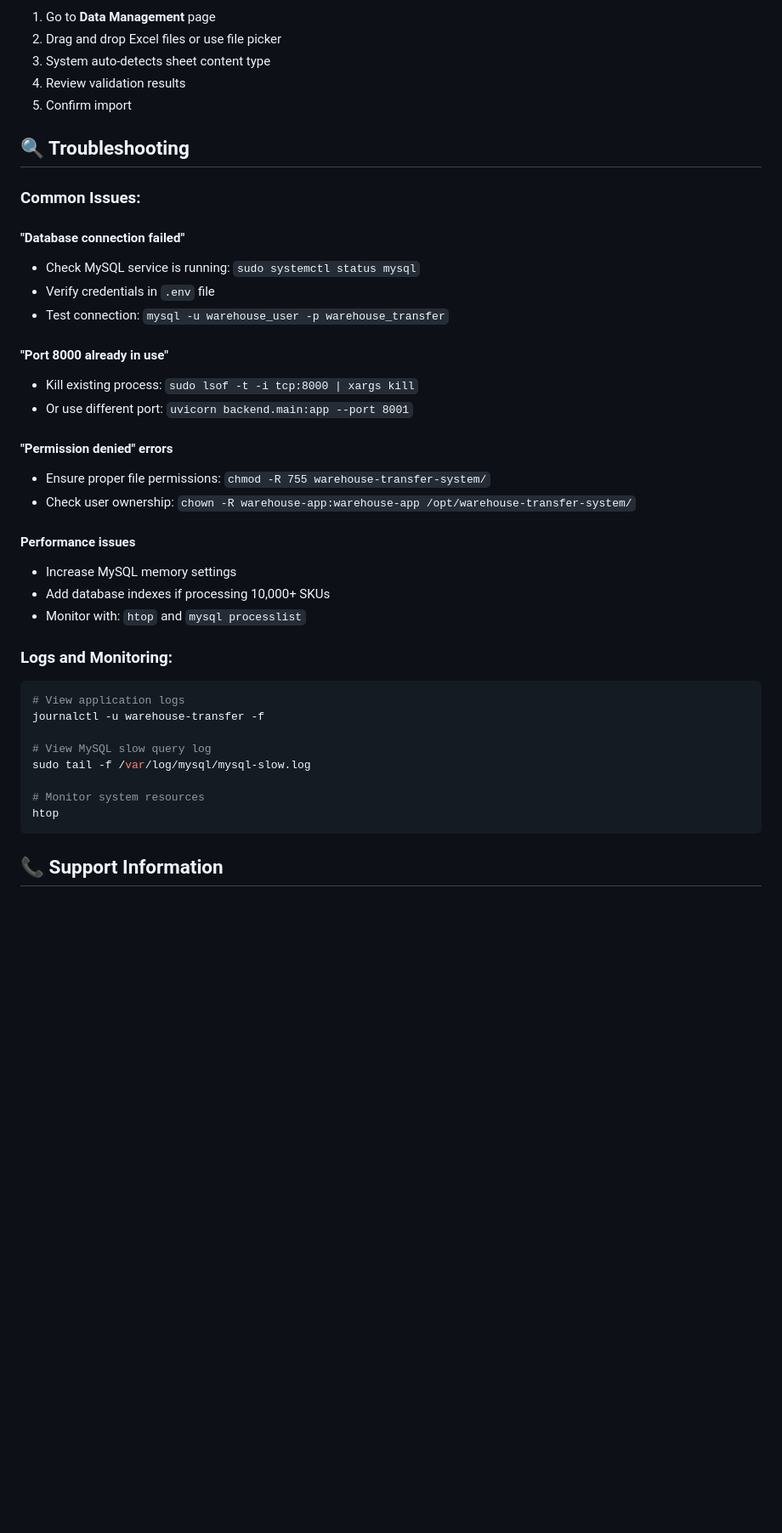
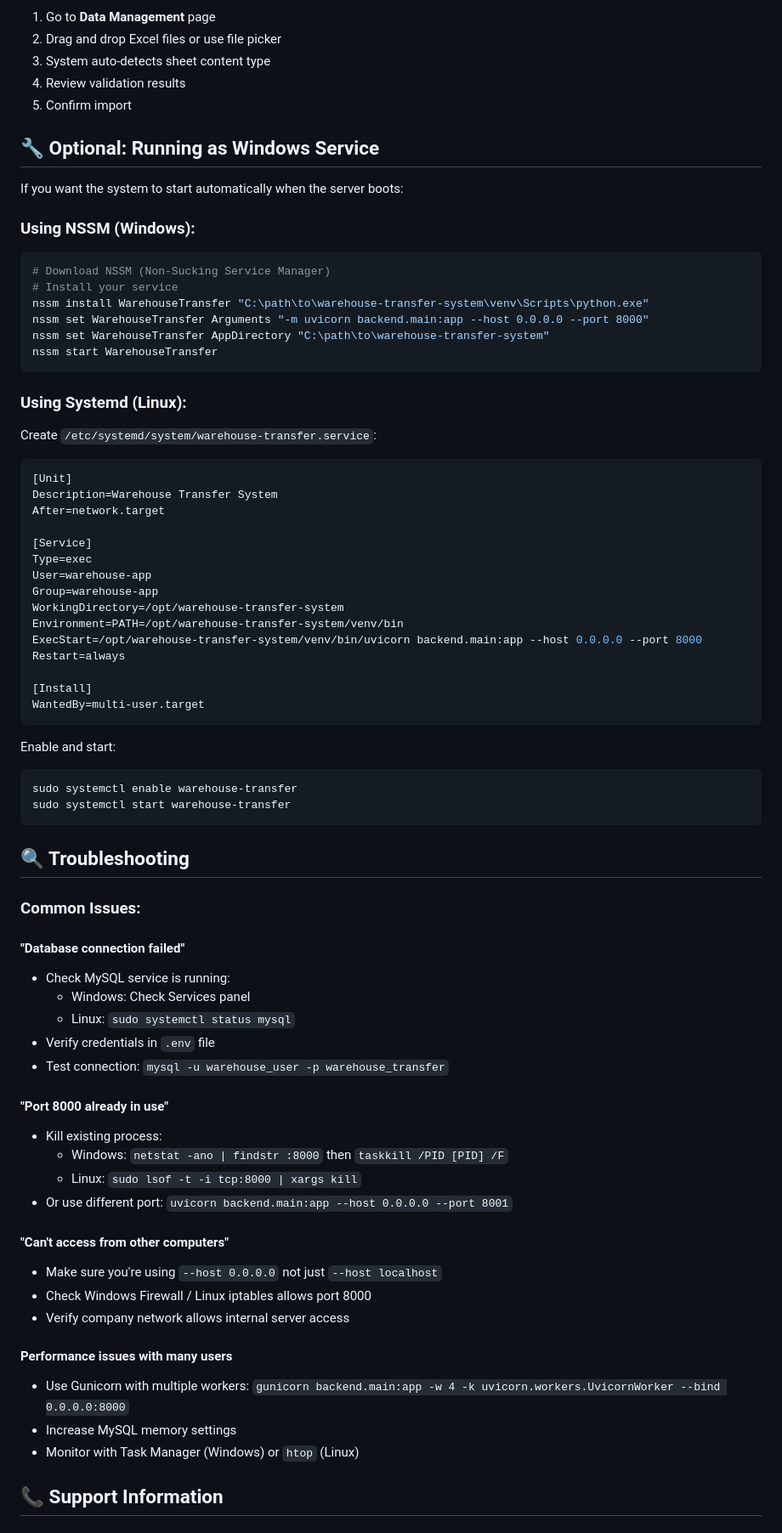
Before and after one commit to kewal-syrex/warehouse-transfer-system, a Markdown page: DEPLOYMENT.md, the part around one of its changes. Shown at 85% size. GitHub-like rendering; blank space fills up the shorter version.

````diff
--- a/DEPLOYMENT.md
+++ b/DEPLOYMENT.md
@@ -204,39 +161,72 @@ sudo systemctl start warehouse-transfer
 4. Review validation results
 5. Confirm import
 
+## 🔧 Optional: Running as Windows Service
+
+If you want the system to start automatically when the server boots:
+
+### Using NSSM (Windows):
+```bash
+# Download NSSM (Non-Sucking Service Manager)
+# Install your service
+nssm install WarehouseTransfer "C:\path\to\warehouse-transfer-system\venv\Scripts\python.exe"
+nssm set WarehouseTransfer Arguments "-m uvicorn backend.main:app --host 0.0.0.0 --port 8000"
+nssm set WarehouseTransfer AppDirectory "C:\path\to\warehouse-transfer-system"
+nssm start WarehouseTransfer
+```
+
+### Using Systemd (Linux):
+Create `/etc/systemd/system/warehouse-transfer.service`:
+```ini
+[Unit]
+Description=Warehouse Transfer System
+After=network.target
+
+[Service]
+Type=exec
+User=warehouse-app
+Group=warehouse-app
+WorkingDirectory=/opt/warehouse-transfer-system
+Environment=PATH=/opt/warehouse-transfer-system/venv/bin
+ExecStart=/opt/warehouse-transfer-system/venv/bin/uvicorn backend.main:app --host 0.0.0.0 --port 8000
+Restart=always
+
+[Install]
+WantedBy=multi-user.target
+```
+
+Enable and start:
+```bash
+sudo systemctl enable warehouse-transfer
+sudo systemctl start warehouse-transfer
+```
+
 ## 🔍 Troubleshooting
 
 ### Common Issues:
 
 #### "Database connection failed"
-- Check MySQL service is running: `sudo systemctl status mysql`
+- Check MySQL service is running:
+  - Windows: Check Services panel
+  - Linux: `sudo systemctl status mysql`
 - Verify credentials in `.env` file
 - Test connection: `mysql -u warehouse_user -p warehouse_transfer`
 
 #### "Port 8000 already in use"
-- Kill existing process: `sudo lsof -t -i tcp:8000 | xargs kill`
-- Or use different port: `uvicorn backend.main:app --port 8001`
+- Kill existing process:
+  - Windows: `netstat -ano | findstr :8000` then `taskkill /PID [PID] /F`
+  - Linux: `sudo lsof -t -i tcp:8000 | xargs kill`
+- Or use different port: `uvicorn backend.main:app --host 0.0.0.0 --port 8001`
 
-#### "Permission denied" errors
-- Ensure proper file permissions: `chmod -R 755 warehouse-transfer-system/`
-- Check user ownership: `chown -R warehouse-app:warehouse-app /opt/warehouse-transfer-system/`
+#### "Can't access from other computers"
+- Make sure you're using `--host 0.0.0.0` not just `--host localhost`
+- Check Windows Firewall / Linux iptables allows port 8000
+- Verify company network allows internal server access
 
-#### Performance issues
+#### Performance issues with many users
+- Use Gunicorn with multiple workers: `gunicorn backend.main:app -w 4 -k uvicorn.workers.UvicornWorker --bind 0.0.0.0:8000`
 - Increase MySQL memory settings
-- Add database indexes if processing 10,000+ SKUs
-- Monitor with: `htop` and `mysql processlist`
-
-### Logs and Monitoring:
-```bash
-# View application logs
-journalctl -u warehouse-transfer -f
-
-# View MySQL slow query log
-sudo tail -f /var/log/mysql/mysql-slow.log
-
-# Monitor system resources
-htop
-```
+- Monitor with Task Manager (Windows) or `htop` (Linux)
 
 ## 📞 Support Information
 
````
Also changed, not shown: other parts of DEPLOYMENT.md (+43 -72 lines).
